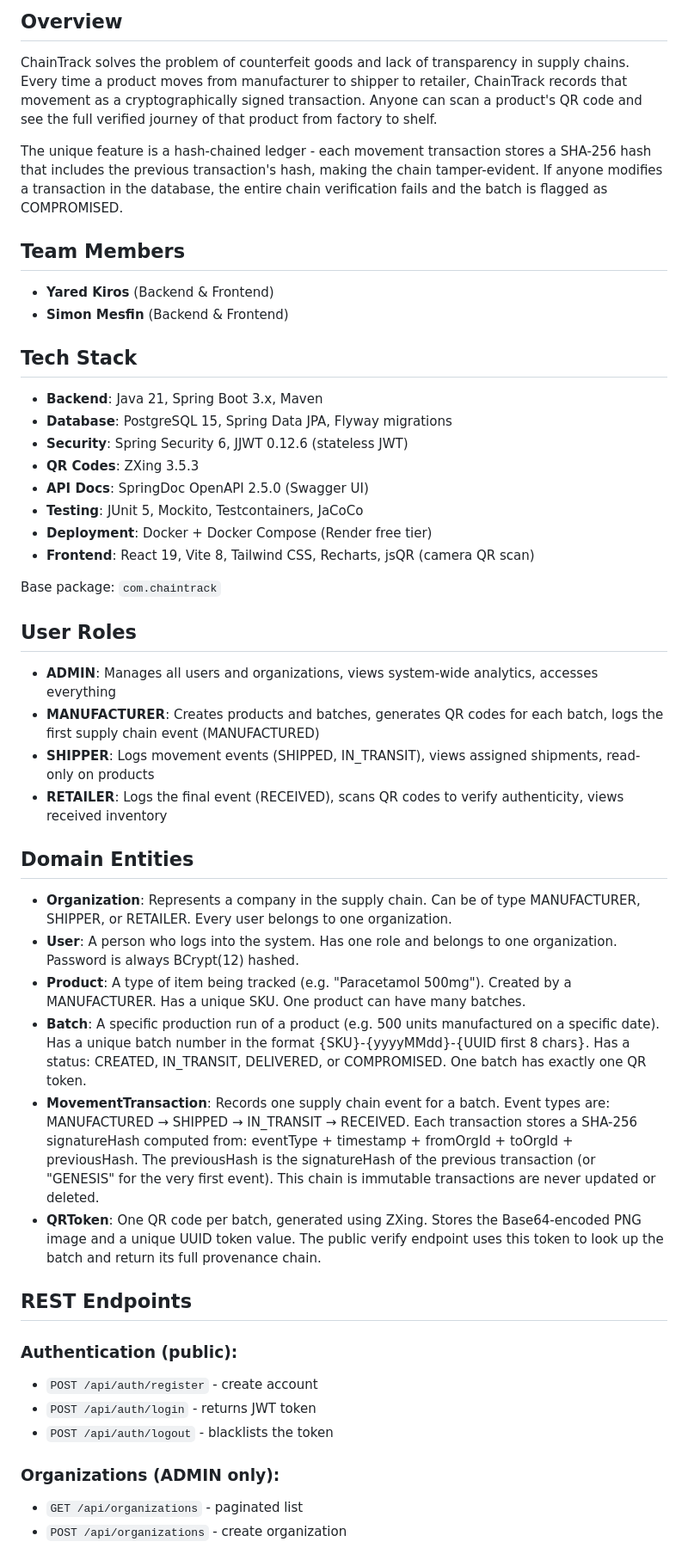
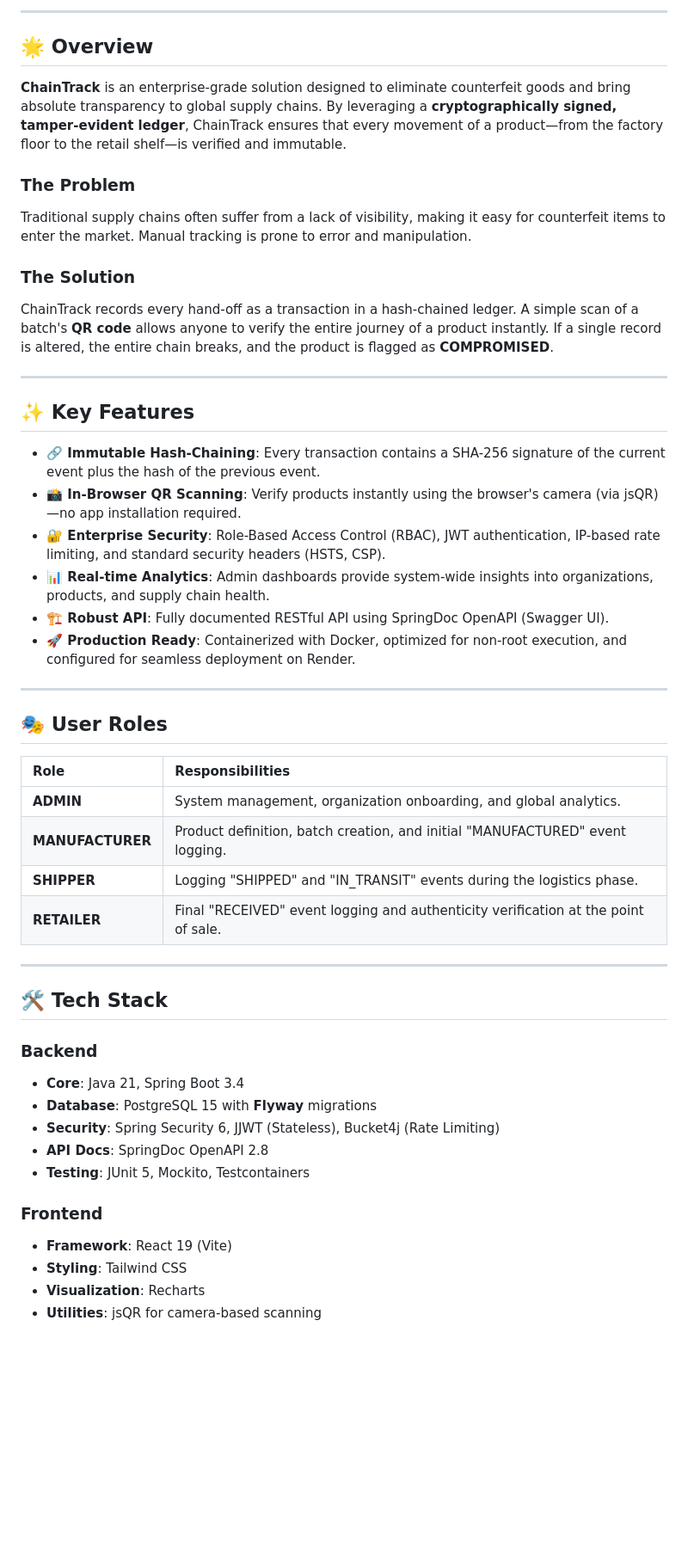
Before and after one commit to redkiros81294/se4801-group-SY, a Markdown page: README.md, the part around one of its changes. Shown at 86% size. Drawn GitHub-style; blank space fills up the shorter version.

```diff
--- a/README.md
+++ b/README.md
@@ -6,52 +10,52 @@
 
-## Overview
+---
 
-ChainTrack solves the problem of counterfeit goods and lack of transparency in supply chains. Every time a product moves from manufacturer to shipper to retailer, ChainTrack records that movement as a cryptographically signed transaction. Anyone can scan a product's QR code and see the full verified journey of that product from factory to shelf.
+## 🌟 Overview
 
-The unique feature is a hash-chained ledger - each movement transaction stores a SHA-256 hash that includes the previous transaction's hash, making the chain tamper-evident. If anyone modifies a transaction in the database, the entire chain verification fails and the batch is flagged as COMPROMISED.
+**ChainTrack** is an enterprise-grade solution designed to eliminate counterfeit goods and bring absolute transparency to global supply chains. By leveraging a **cryptographically signed, tamper-evident ledger**, ChainTrack ensures that every movement of a product—from the factory floor to the retail shelf—is verified and immutable.
 
-## Team Members
+### The Problem
+Traditional supply chains often suffer from a lack of visibility, making it easy for counterfeit items to enter the market. Manual tracking is prone to error and manipulation.
 
-- **Yared Kiros** (Backend & Frontend)
-- **Simon Mesfin** (Backend & Frontend)
+### The Solution
+ChainTrack records every hand-off as a transaction in a hash-chained ledger. A simple scan of a batch's **QR code** allows anyone to verify the entire journey of a product instantly. If a single record is altered, the entire chain breaks, and the product is flagged as **COMPROMISED**.
 
-## Tech Stack
+---
 
-- **Backend**: Java 21, Spring Boot 3.x, Maven
-- **Database**: PostgreSQL 15, Spring Data JPA, Flyway migrations
-- **Security**: Spring Security 6, JJWT 0.12.6 (stateless JWT)
-- **QR Codes**: ZXing 3.5.3
-- **API Docs**: SpringDoc OpenAPI 2.5.0 (Swagger UI)
-- **Testing**: JUnit 5, Mockito, Testcontainers, JaCoCo
-- **Deployment**: Docker + Docker Compose (Render free tier)
-- **Frontend**: React 19, Vite 8, Tailwind CSS, Recharts, jsQR (camera QR scan)
+## ✨ Key Features
 
-Base package: `com.chaintrack`
+- **🔗 Immutable Hash-Chaining**: Every transaction contains a SHA-256 signature of the current event plus the hash of the previous event.
+- **📸 In-Browser QR Scanning**: Verify products instantly using the browser's camera (via jsQR)—no app installation required.
+- **🔐 Enterprise Security**: Role-Based Access Control (RBAC), JWT authentication, IP-based rate limiting, and standard security headers (HSTS, CSP).
+- **📊 Real-time Analytics**: Admin dashboards provide system-wide insights into organizations, products, and supply chain health.
+- **🏗️ Robust API**: Fully documented RESTful API using SpringDoc OpenAPI (Swagger UI).
+- **🚀 Production Ready**: Containerized with Docker, optimized for non-root execution, and configured for seamless deployment on Render.
 
-## User Roles
+---
 
-- **ADMIN**: Manages all users and organizations, views system-wide analytics, accesses everything
-- **MANUFACTURER**: Creates products and batches, generates QR codes for each batch, logs the first supply chain event (MANUFACTURED)
-- **SHIPPER**: Logs movement events (SHIPPED, IN_TRANSIT), views assigned shipments, read-only on products
-- **RETAILER**: Logs the final event (RECEIVED), scans QR codes to verify authenticity, views received inventory
+## 🎭 User Roles
 
-## Domain Entities
+| Role | Responsibilities |
+| :--- | :--- |
+| **ADMIN** | System management, organization onboarding, and global analytics. |
+| **MANUFACTURER** | Product definition, batch creation, and initial "MANUFACTURED" event logging. |
+| **SHIPPER** | Logging "SHIPPED" and "IN_TRANSIT" events during the logistics phase. |
+| **RETAILER** | Final "RECEIVED" event logging and authenticity verification at the point of sale. |
 
-- **Organization**: Represents a company in the supply chain. Can be of type MANUFACTURER, SHIPPER, or RETAILER. Every user belongs to one organization.
-- **User**: A person who logs into the system. Has one role and belongs to one organization. Password is always BCrypt(12) hashed.
-- **Product**: A type of item being tracked (e.g. "Paracetamol 500mg"). Created by a MANUFACTURER. Has a unique SKU. One product can have many batches.
-- **Batch**: A specific production run of a product (e.g. 500 units manufactured on a specific date). Has a unique batch number in the format {SKU}-{yyyyMMdd}-{UUID first 8 chars}. Has a status: CREATED, IN_TRANSIT, DELIVERED, or COMPROMISED. One batch has exactly one QR token.
-- **MovementTransaction**: Records one supply chain event for a batch. Event types are: MANUFACTURED → SHIPPED → IN_TRANSIT → RECEIVED. Each transaction stores a SHA-256 signatureHash computed from: eventType + timestamp + fromOrgId + toOrgId + previousHash. The previousHash is the signatureHash of the previous transaction (or "GENESIS" for the very first event). This chain is immutable transactions are never updated or deleted.
-- **QRToken**: One QR code per batch, generated using ZXing. Stores the Base64-encoded PNG image and a unique UUID token value. The public verify endpoint uses this token to look up the batch and return its full provenance chain.
+---
 
-## REST Endpoints
+## 🛠️ Tech Stack
 
-### Authentication (public):
-- `POST /api/auth/register` - create account
-- `POST /api/auth/login` - returns JWT token
-- `POST /api/auth/logout` - blacklists the token
+### Backend
+- **Core**: Java 21, Spring Boot 3.4
+- **Database**: PostgreSQL 15 with **Flyway** migrations
+- **Security**: Spring Security 6, JJWT (Stateless), Bucket4j (Rate Limiting)
+- **API Docs**: SpringDoc OpenAPI 2.8
+- **Testing**: JUnit 5, Mockito, Testcontainers
 
-### Organizations (ADMIN only):
-- `GET /api/organizations` - paginated list
-- `POST /api/organizations` - create organization
+### Frontend
+- **Framework**: React 19 (Vite)
+- **Styling**: Tailwind CSS
+- **Visualization**: Recharts
+- **Utilities**: jsQR for camera-based scanning
 
```
Also changed, not shown: other parts of README.md (+62 -115 lines).
